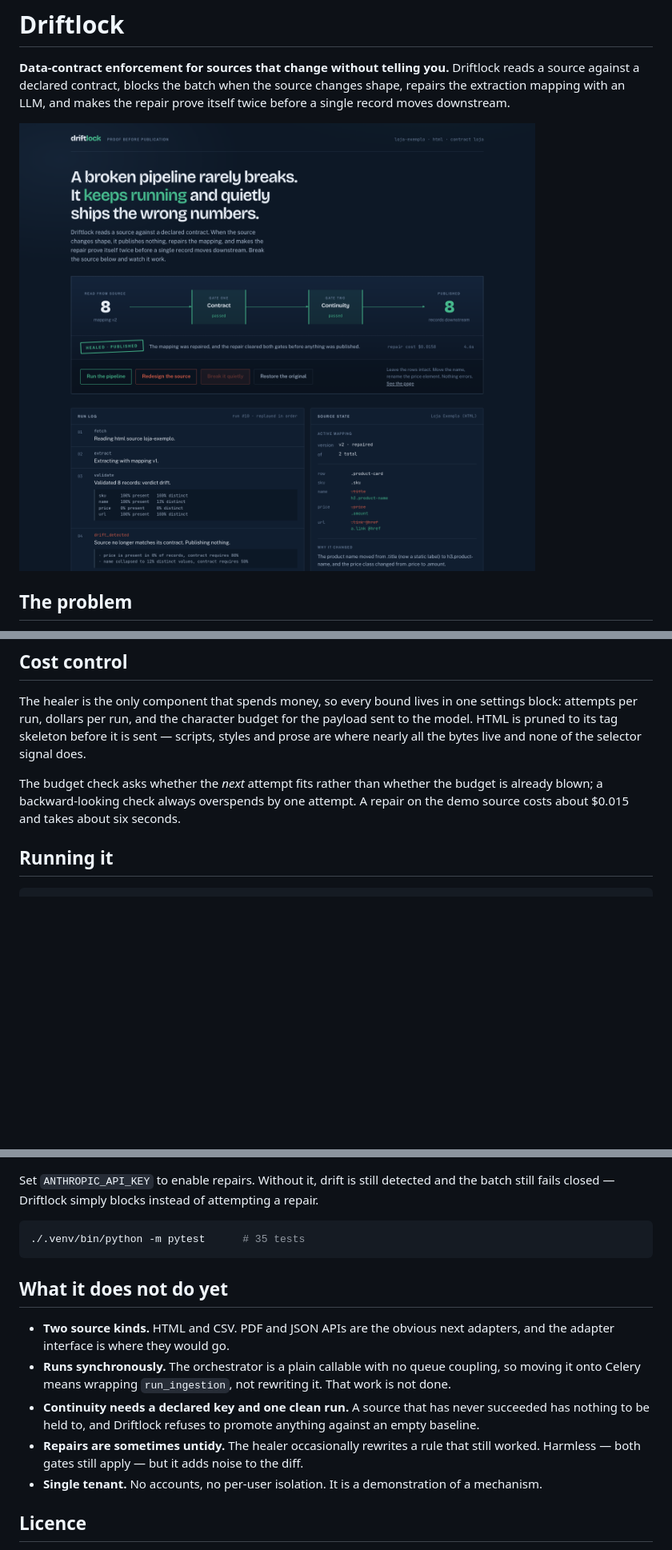
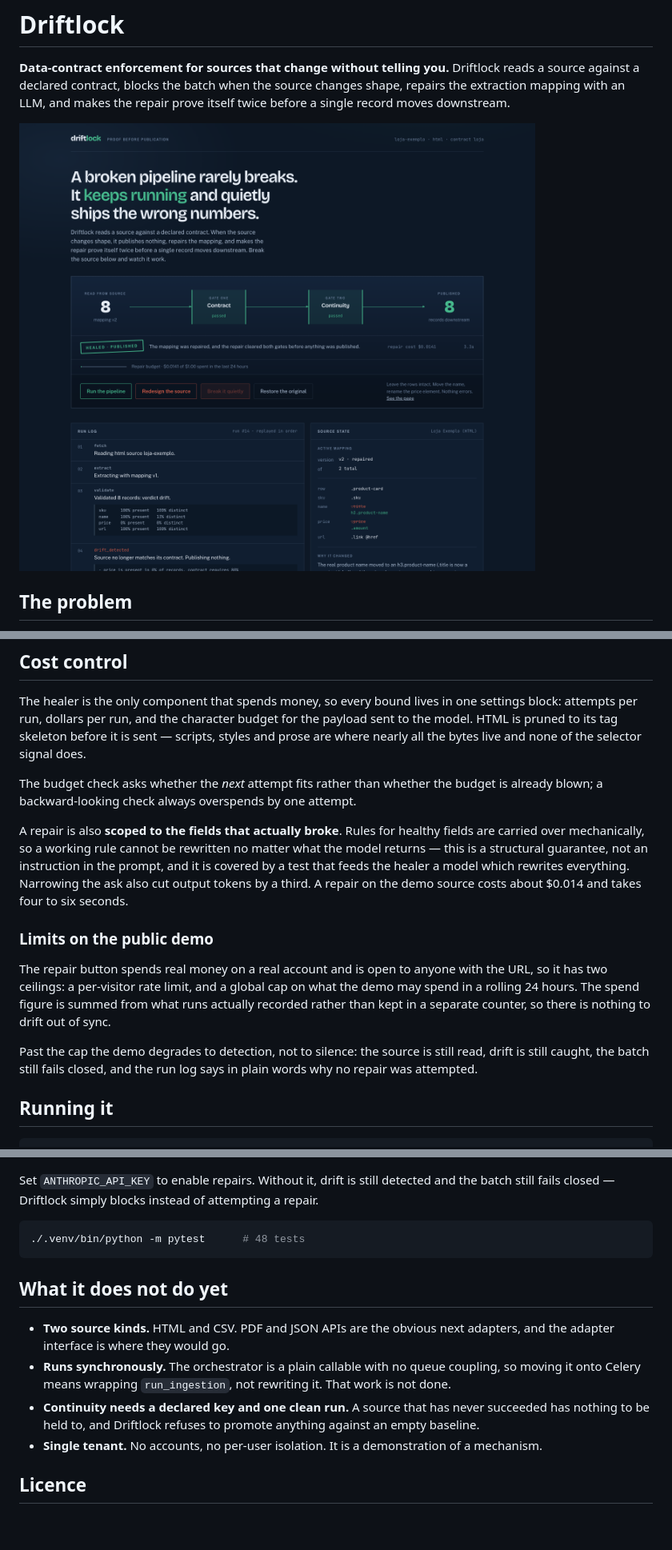
Before and after one commit to GuilhermeDidier/driftlock, a Markdown page: README.md, 3 parts joined by grey strips. Shown at 80% size. Drawn GitHub-style; pictures changed too: docs/dashboard.png; blank space fills up the shorter version.

````diff
--- a/README.md
+++ b/README.md
@@ -109,8 +109,24 @@ HTML is pruned to its tag skeleton before it is sent — scripts, styles and pro
 all the bytes live and none of the selector signal does.
 
 The budget check asks whether the *next* attempt fits rather than whether the budget is already
-blown; a backward-looking check always overspends by one attempt. A repair on the demo source
-costs about $0.015 and takes about six seconds.
+blown; a backward-looking check always overspends by one attempt.
+
+A repair is also **scoped to the fields that actually broke**. Rules for healthy fields are carried
+over mechanically, so a working rule cannot be rewritten no matter what the model returns — this is
+a structural guarantee, not an instruction in the prompt, and it is covered by a test that feeds the
+healer a model which rewrites everything. Narrowing the ask also cut output tokens by a third. A
+repair on the demo source costs about $0.014 and takes four to six seconds.
+
+### Limits on the public demo
+
+The repair button spends real money on a real account and is open to anyone with the URL, so it
+has two ceilings: a per-visitor rate limit, and a global cap on what the demo may spend in a
+rolling 24 hours. The spend figure is summed from what runs actually recorded rather than kept in
+a separate counter, so there is nothing to drift out of sync.
+
+Past the cap the demo degrades to detection, not to silence: the source is still read, drift is
+still caught, the batch still fails closed, and the run log says in plain words why no repair was
+attempted.
 
 ## Running it
 
@@ -129,7 +145,7 @@ Set `ANTHROPIC_API_KEY` to enable repairs. Without it, drift is still detected a
 fails closed — Driftlock simply blocks instead of attempting a repair.
 
 ```bash
-./.venv/bin/python -m pytest      # 35 tests
+./.venv/bin/python -m pytest      # 48 tests
 ```
 
 ## What it does not do yet
@@ -140,8 +156,6 @@ fails closed — Driftlock simply blocks instead of attempting a repair.
   it onto Celery means wrapping `run_ingestion`, not rewriting it. That work is not done.
 - **Continuity needs a declared key and one clean run.** A source that has never succeeded has
   nothing to be held to, and Driftlock refuses to promote anything against an empty baseline.
-- **Repairs are sometimes untidy.** The healer occasionally rewrites a rule that still worked.
-  Harmless — both gates still apply — but it adds noise to the diff.
 - **Single tenant.** No accounts, no per-user isolation. It is a demonstration of a mechanism.
 
 ## Licence
````
Also changed, not shown: 15 other files.
